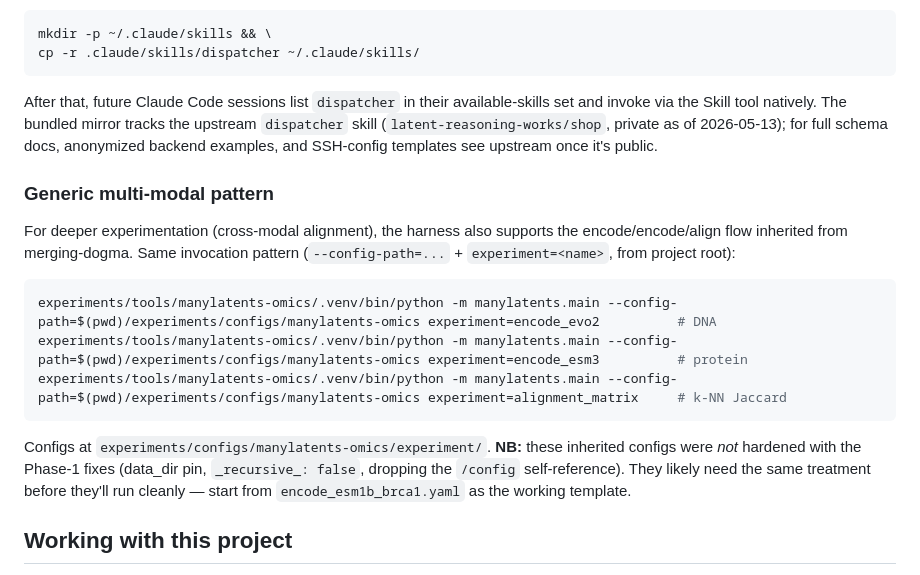
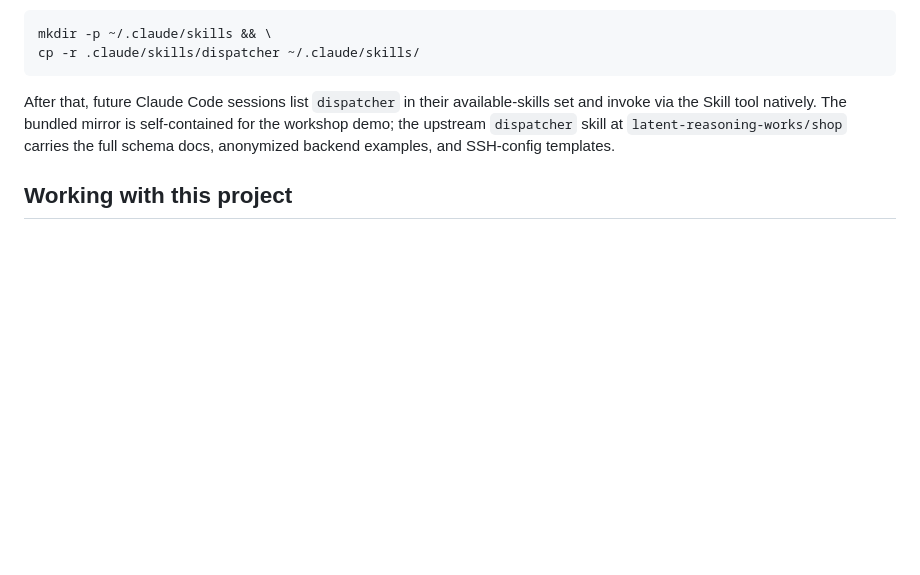
Before and after one commit to latent-reasoning-works/lrw-vep-ub2026, a Markdown page: CLAUDE.md, the part around the change. Drawn GitHub-style; blank space fills up the shorter version.

````diff
--- a/CLAUDE.md
+++ b/CLAUDE.md
@@ -186,27 +186,9 @@ cp -r .claude/skills/dispatcher ~/.claude/skills/
 
 After that, future Claude Code sessions list `dispatcher` in their
 available-skills set and invoke via the Skill tool natively. The bundled
-mirror tracks the upstream `dispatcher` skill (`latent-reasoning-works/shop`,
-private as of 2026-05-13); for full schema docs, anonymized backend
-examples, and SSH-config templates see upstream once it's public.
-
-### Generic multi-modal pattern
-
-For deeper experimentation (cross-modal alignment), the harness also supports
-the encode/encode/align flow inherited from merging-dogma. Same invocation
-pattern (`--config-path=...` + `experiment=<name>`, from project root):
-
-```bash
-experiments/tools/manylatents-omics/.venv/bin/python -m manylatents.main --config-path=$(pwd)/experiments/configs/manylatents-omics experiment=encode_evo2          # DNA
-experiments/tools/manylatents-omics/.venv/bin/python -m manylatents.main --config-path=$(pwd)/experiments/configs/manylatents-omics experiment=encode_esm3          # protein
-experiments/tools/manylatents-omics/.venv/bin/python -m manylatents.main --config-path=$(pwd)/experiments/configs/manylatents-omics experiment=alignment_matrix     # k-NN Jaccard
-```
-
-Configs at `experiments/configs/manylatents-omics/experiment/`. **NB:** these
-inherited configs were *not* hardened with the Phase-1 fixes (data_dir pin,
-`_recursive_: false`, dropping the `/config` self-reference). They likely
-need the same treatment before they'll run cleanly — start from
-`encode_esm1b_brca1.yaml` as the working template.
+mirror is self-contained for the workshop demo; the upstream `dispatcher`
+skill at `latent-reasoning-works/shop` carries the full schema docs,
+anonymized backend examples, and SSH-config templates.
 
 ## Working with this project
 
````
Also changed, not shown: ARCHITECTURE.md (+43 -42 lines).
